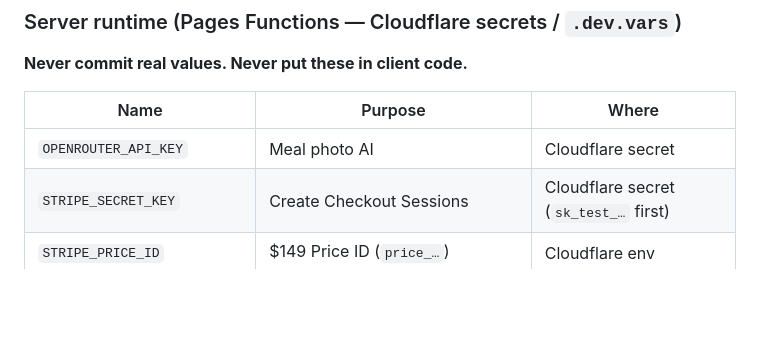
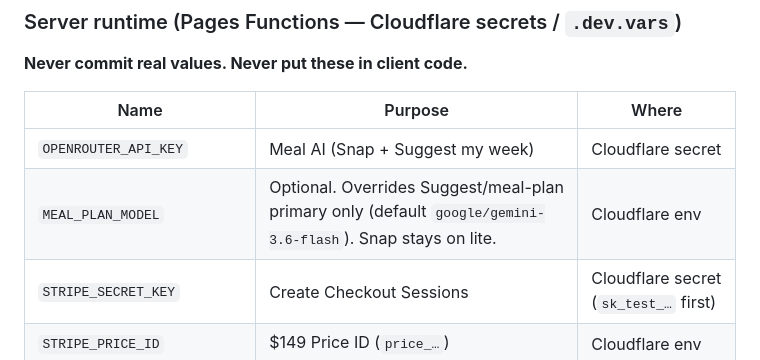
Before and after one commit to pgc49/macros-and-mamas, a Markdown page: README.md, the part around the change. Drawn GitHub-style; blank space fills up the shorter version.

Commit message:
Docs: note MEAL_PLAN_MODEL is planning-only
Co-authored-by: pgc49 <pgc49@users.noreply.github.com>

```diff
--- a/README.md
+++ b/README.md
@@ -61,7 +61,8 @@ The app also has project fallbacks for Supabase URL/publishable key in `src/conf
 
 | Name | Purpose | Where |
 |------|---------|--------|
-| `OPENROUTER_API_KEY` | Meal photo AI | Cloudflare secret |
+| `OPENROUTER_API_KEY` | Meal AI (Snap + Suggest my week) | Cloudflare secret |
+| `MEAL_PLAN_MODEL` | Optional. Overrides Suggest/meal-plan primary only (default `google/gemini-3.6-flash`). Snap stays on lite. | Cloudflare env |
 | `STRIPE_SECRET_KEY` | Create Checkout Sessions | Cloudflare secret (`sk_test_…` first) |
 | `STRIPE_PRICE_ID` | $149 Price ID (`price_…`) | Cloudflare env |
 | `STRIPE_WEBHOOK_SECRET` | Verify webhook signatures (`whsec_…`) | Cloudflare secret |
```
